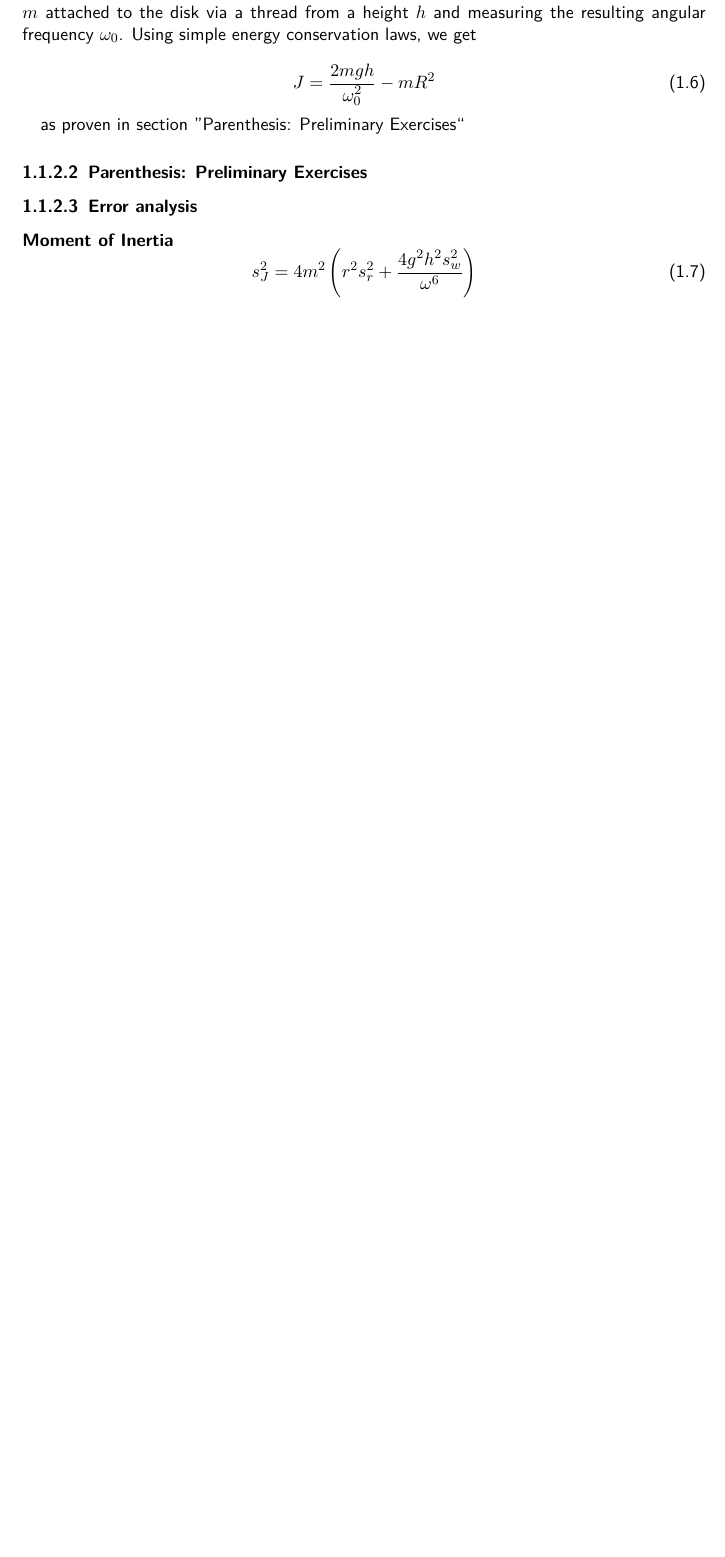
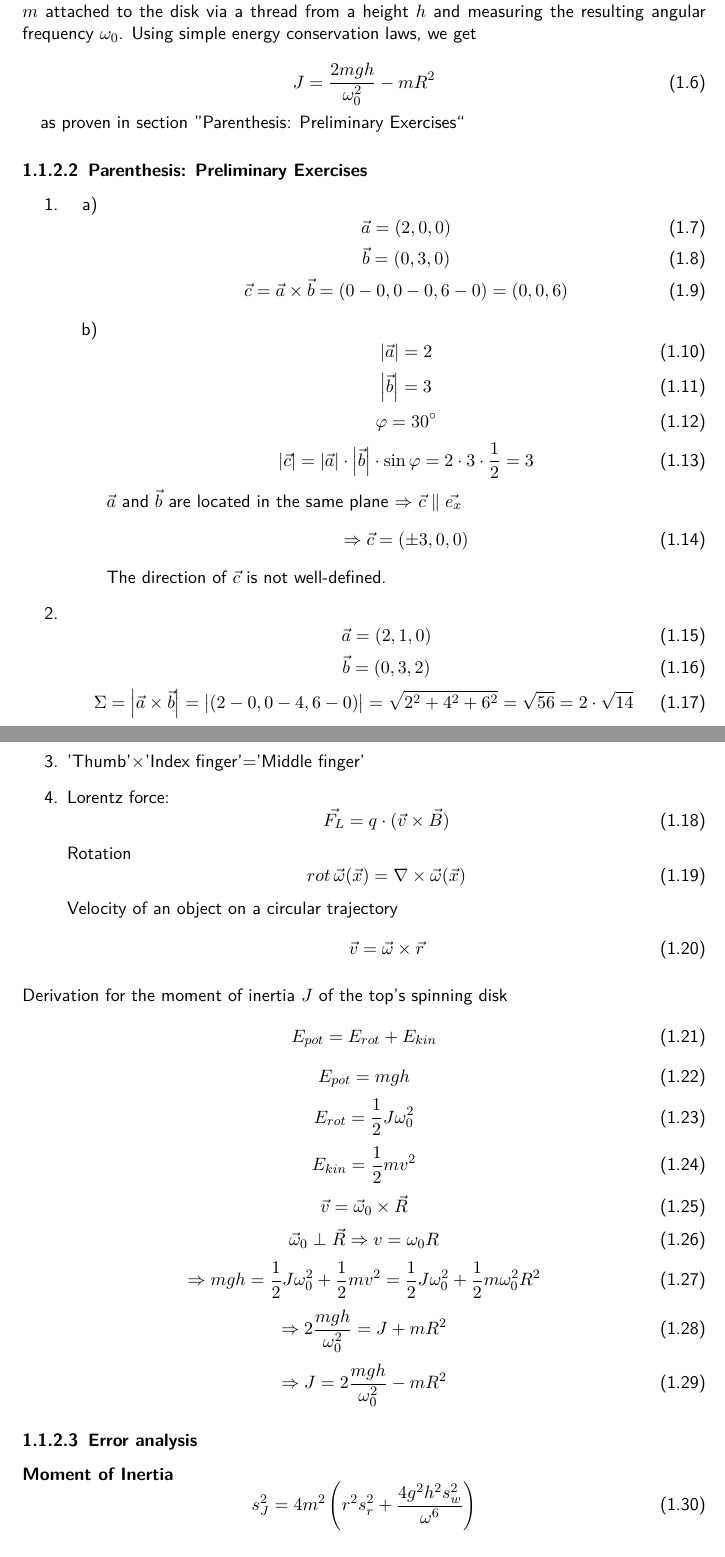
Before and after one commit to HappyEmu/physics-reports, a LaTeX thesis (exp9/report/report9.tex): part of page 4 of 6 before the commit and two parts of pages 4 and 5 of 7 after it, the two joined at a grey line, cut so that both start at the same text, the shorter picture padded with empty space. Compiled offline with pdfLaTeX.

Commit message:
Add exercises 	modified:   exp9/report/report9.tex

```diff
--- a/exp9/report/report9.tex
+++ b/exp9/report/report9.tex
@@ -91,6 +91,92 @@ as proven in section ''\nameref{sec:preliminary_exercises}``
 \subsubsection{Parenthesis: Preliminary Exercises}
 \label{sec:preliminary_exercises}
 
+\begin{enumerate}
+	\item
+	\begin{enumerate}
+		\item
+		\begin{equation}
+			\vec{a}=(2,0,0)
+		\end{equation}
+		\begin{equation}
+			\vec{b}=(0,3,0)
+		\end{equation}
+		\begin{equation}
+			\vec{c}=\vec{a}\times\vec{b}=(0-0,0-0,6-0)=(0,0,6)
+		\end{equation}
+		\item
+		\begin{equation}
+			\left|\vec{a}\right|=2
+		\end{equation}
+		\begin{equation}
+			\left|\vec{b}\right|=3
+		\end{equation}
+		\begin{equation}
+			\varphi=\ang{30}
+		\end{equation}
+		\begin{equation}
+			\left|\vec{c}\right|=\left|\vec{a}\right|\cdot\left|\vec{b}\right|\cdot\sin{\varphi}=2\cdot 3\cdot\frac{1}{2}=3
+		\end{equation}
+		$\vec{a}$ and $\vec{b}$ are located in the same plane $\Rightarrow$ $\vec{c}\parallel\vec{e_x}$
+		\begin{equation}
+			\Rightarrow\vec{c}=(\pm3,0,0)
+		\end{equation}
+		The direction of $\vec{c}$ is not well-defined.
+	\end{enumerate}
+	\item
+	\begin{equation}
+		\vec{a}=(2,1,0)
+	\end{equation}
+	\begin{equation}
+		\vec{b}=(0,3,2)
+	\end{equation}
+	\begin{equation}
+		\Sigma=\left|\vec{a}\times\vec{b}\right|=\left|(2-0,0-4,6-0)\right|=\sqrt{2^2+4^2+6^2}=\sqrt{56}=2\cdot\sqrt{14}
+	\end{equation}
+	\item
+	'Thumb'$\times$'Index finger'='Middle finger'
+	\item
+	Lorentz force:
+	\begin{equation}
+		\vec{F_L}=q\cdot(\vec{v}\times\vec{B})
+	\end{equation}
+	Rotation
+	\begin{equation}
+		rot\,\vec{\omega}(\vec{x})=\nabla\times\vec{\omega}(\vec{x})
+	\end{equation}
+	Velocity of an object on a circular trajectory
+	\begin{equation}
+		\vec{v}=\vec{\omega}\times\vec{r}
+	\end{equation}
+\end{enumerate}
+Derivation for the moment of inertia $J$ of the top's spinning disk
+\begin{equation}
+	E_{pot}=E_{rot}+E_{kin}
+\end{equation}
+\begin{equation}
+	E_{pot}=mgh
+\end{equation}
+\begin{equation}
+	E_{rot}=\frac{1}{2}J\omega_0^2
+\end{equation}
+\begin{equation}
+	E_{kin}=\frac{1}{2}mv^2
+\end{equation}
+\begin{equation}
+	\vec{v}=\vec{\omega}_0\times\vec{R}
+\end{equation}
+\begin{equation}
+	\vec{\omega}_0\perp\vec{R}\Rightarrow v=\omega_0R
+\end{equation}
+\begin{equation}
+	\Rightarrow mgh=\frac{1}{2}J\omega_0^2+\frac{1}{2}mv^2=\frac{1}{2}J\omega_0^2+\frac{1}{2}m\omega_0^2R^2
+\end{equation}
+\begin{equation}
+	\Rightarrow 2\frac{mgh}{\omega_0^2}=J+mR^2
+\end{equation}
+\begin{equation}
+	\Rightarrow J=2\frac{mgh}{\omega_0^2}-mR^2
+\end{equation}
 
 \subsubsection{Error analysis}
 \paragraph*{Moment of Inertia}
```
